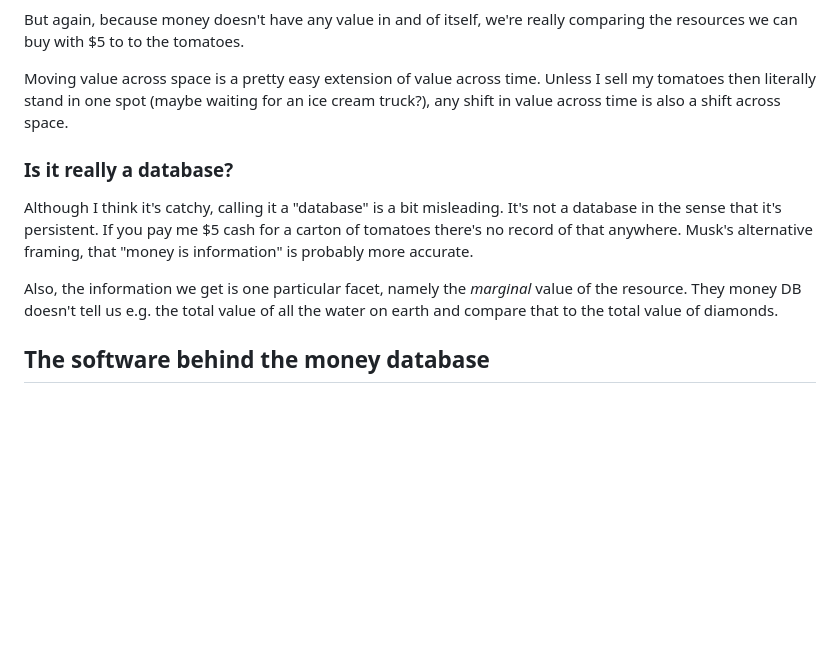
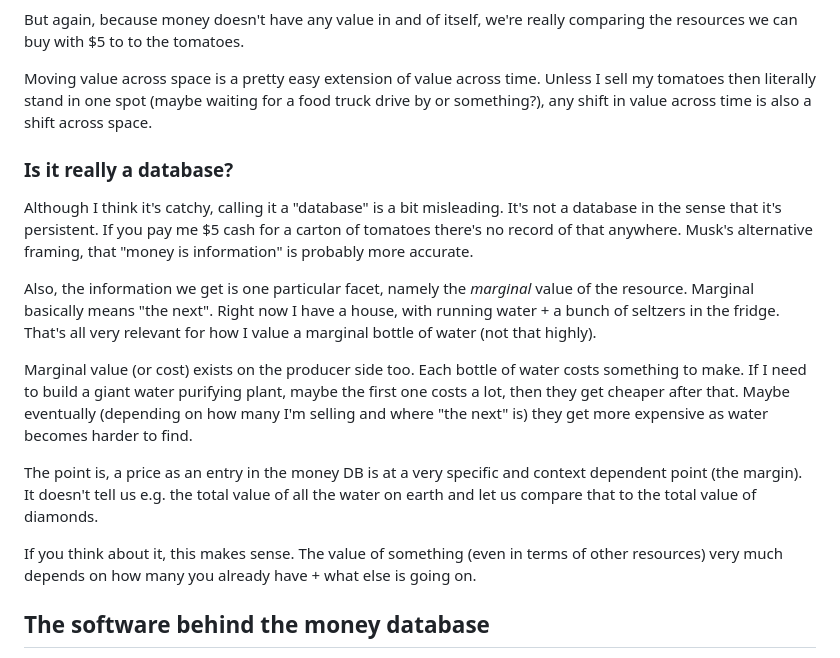
Before and after one commit to nathanbraun/nathanbraun-com, a Markdown page: content/moneydb.md, the part around the change. GitHub-like rendering; blank space fills up the shorter version.

Commit message:
Update moneydb article

```diff
--- a/content/moneydb.md
+++ b/content/moneydb.md
@@ -67,8 +67,8 @@ comparing the resources we can buy with $5 to to the tomatoes.
 
 Moving value across space is a pretty easy extension of value across time.
 Unless I sell my tomatoes then literally stand in one spot (maybe waiting for
-an ice cream truck?), any shift in value across time is also a shift across
-space.
+a food truck drive by or something?), any shift in value across time is also a
+shift across space.
 
 ### Is it really a database?
 Although I think it's catchy, calling it a "database" is a bit misleading. It's
@@ -77,8 +77,24 @@ carton of tomatoes there's no record of that anywhere. Musk's alternative
 framing, that "money is information" is probably more accurate.
 
 Also, the information we get is one particular facet, namely the *marginal*
-value of the resource. They money DB doesn't tell us e.g. the total value of
-all the water on earth and compare that to the total value of diamonds.
+value of the resource. Marginal basically means "the next". Right now I have a
+house, with running water + a bunch of seltzers in the fridge. That's all very
+relevant for how I value a marginal bottle of water (not that highly).
+
+Marginal value (or cost) exists on the producer side too. Each bottle of water
+costs something to make. If I need to build a giant water purifying plant,
+maybe the first one costs a lot, then they get cheaper after that. Maybe
+eventually (depending on how many I'm selling and where "the next" is) they get
+more expensive as water becomes harder to find.
+
+The point is, a price as an entry in the money DB is at a very specific and
+context dependent point (the margin). It doesn't tell us e.g. the total value
+of all the water on earth and let us compare that to the total value of
+diamonds.
+
+If you think about it, this makes sense. The value of something (even in terms
+of other resources) very much depends on how many you already have + what else
+is going on.
 
 ## The software behind the money database
 Musk thinks of different monetary systems as sort of the "software" this
```
